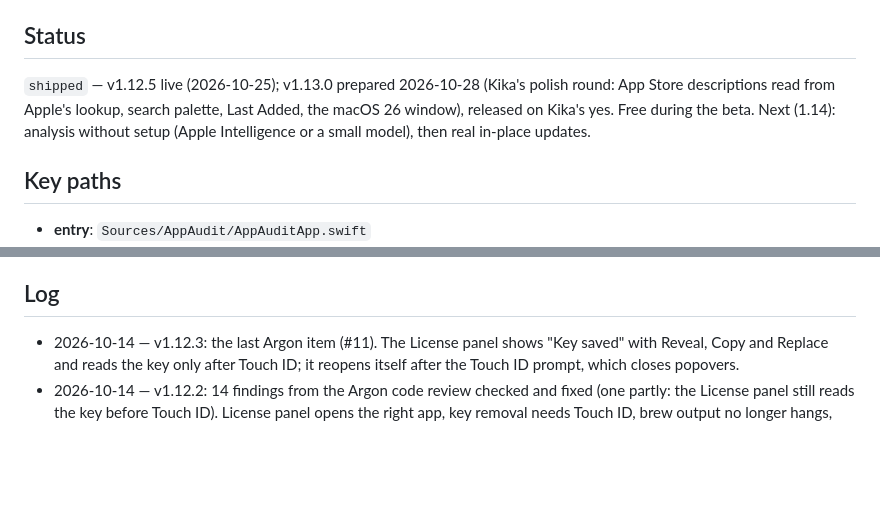
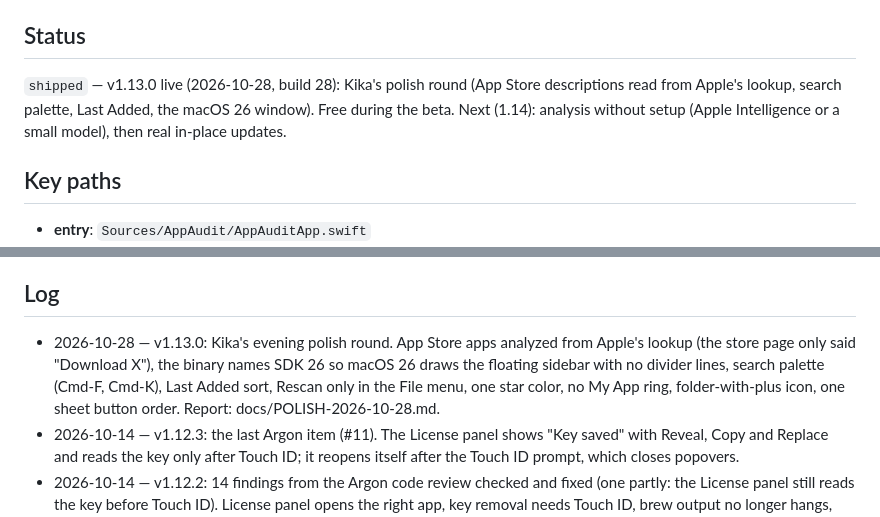
Before and after one commit to aka-kika/sift, a Markdown page: PROJECT.md, 2 parts joined by grey strips. GitHub-like rendering; blank space fills up the shorter version.

Commit message:
docs: PROJECT.md says 1.13.0 is live
Co-Authored-By: Claude Opus 5.5 <noreply@anthropic.com>

```diff
--- a/PROJECT.md
+++ b/PROJECT.md
@@ -49,7 +49,7 @@ itself through Sparkle. Ships as a Developer ID–signed, notarized DMG.
 - `Sources/AppAudit/Models/` — AppRecord (@Model), AppInfo, LicenseType, UtilityCardRules
 
 ## Status
-`shipped` — v1.12.5 live (2026-10-25); v1.13.0 prepared 2026-10-28 (Kika's polish round: App Store descriptions read from Apple's lookup, search palette, Last Added, the macOS 26 window), released on Kika's yes. Free during the beta. Next (1.14): analysis without setup (Apple Intelligence or a small model), then real in-place updates.
+`shipped` — v1.13.0 live (2026-10-28, build 28): Kika's polish round (App Store descriptions read from Apple's lookup, search palette, Last Added, the macOS 26 window). Free during the beta. Next (1.14): analysis without setup (Apple Intelligence or a small model), then real in-place updates.
 
 ## Key paths
 - **entry**: `Sources/AppAudit/AppAuditApp.swift`
@@ -73,6 +73,7 @@ isolated store) is the tester. Debt/TODO: unranked-My-Apps and receipt-extractio
 are designed but unbuilt.
 
 ## Log
+- 2026-10-28 — v1.13.0: Kika's evening polish round. App Store apps analyzed from Apple's lookup (the store page only said "Download X"), the binary names SDK 26 so macOS 26 draws the floating sidebar with no divider lines, search palette (Cmd-F, Cmd-K), Last Added sort, Rescan only in the File menu, one star color, no My App ring, folder-with-plus icon, one sheet button order. Report: docs/POLISH-2026-10-28.md.
 - 2026-10-14 — v1.12.3: the last Argon item (#11). The License panel shows "Key saved" with Reveal, Copy and Replace and reads the key only after Touch ID; it reopens itself after the Touch ID prompt, which closes popovers.
 - 2026-10-14 — v1.12.2: 14 findings from the Argon code review checked and fixed (one partly: the License panel still reads the key before Touch ID). License panel opens the right app, key removal needs Touch ID, brew output no longer hangs, duplicate bundle IDs handled per copy, links normalized to https, site countdown removed and uninstall FAQ corrected.
 - 2026-08-27 — v1.11.0: pre-launch audit (docs/audits/audit-2026-08-27.md) — 8 must-fix bugs (uninstall sweeping sibling apps, reanalyze crash, brew failure as success, detail-view record wipe, silent model switch…), 10 more, then dead code, duplicates and stale docs removed. Third release of the day; delivered through Sparkle.
```
